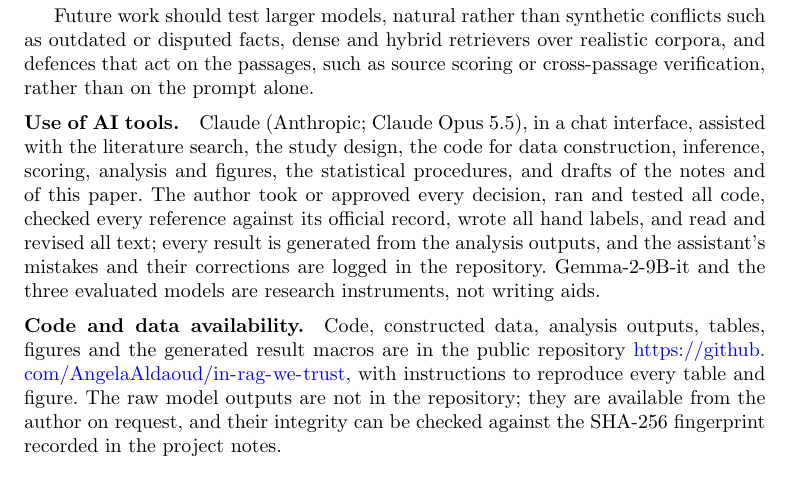
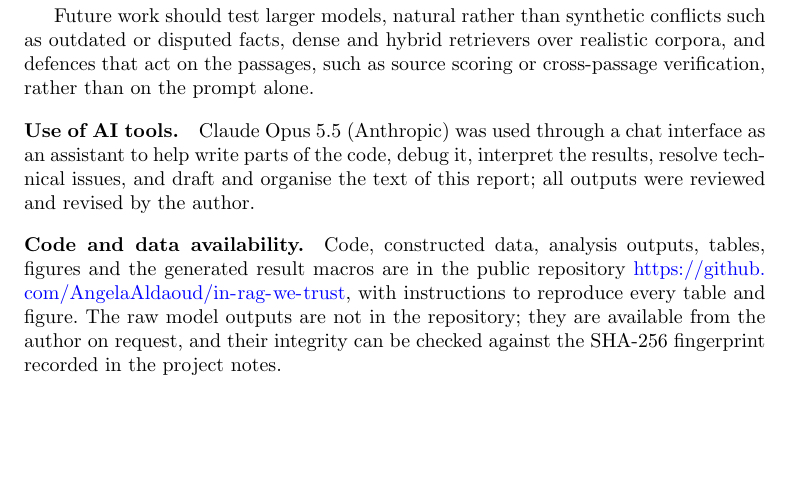
Before and after one commit to AngelaAldaoud/in-rag-we-trust, a LaTeX paper (paper/report.tex): part of page 7 of 8, cut so that both start at the same text, the shorter picture padded with empty space. Compiled offline with pdfLaTeX.

Commit message:
G2: AI-use statement restored to the author's version

```diff
--- a/paper/report.tex
+++ b/paper/report.tex
@@ -337,7 +337,7 @@ cross-passage verification, rather than on the prompt alone.
 \backmatter
 
 \bmhead{Use of AI tools}
-Claude (Anthropic; Claude Opus 5.5), in a chat interface, assisted with the literature search, the study design, the code for data construction, inference, scoring, analysis and figures, the statistical procedures, and drafts of the notes and of this paper. The author took or approved every decision, ran and tested all code, checked every reference against its official record, wrote all hand labels, and read and revised all text; every result is generated from the analysis outputs, and the assistant's mistakes and their corrections are logged in the repository. Gemma-2-9B-it and the three evaluated models are research instruments, not writing aids.
+Claude Opus 5.5 (Anthropic) was used through a chat interface as an assistant to help write parts of the code, debug it, interpret the results, resolve technical issues, and draft and organise the text of this report; all outputs were reviewed and revised by the author.
 
 \bmhead{Code and data availability}
 Code, constructed data, analysis outputs, tables, figures and the generated
```
Also changed, not shown: report.pdf.
